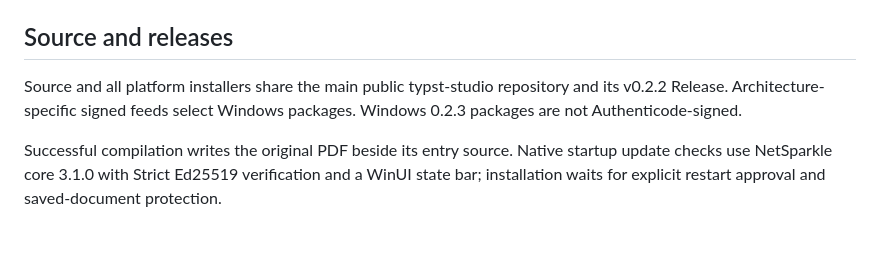
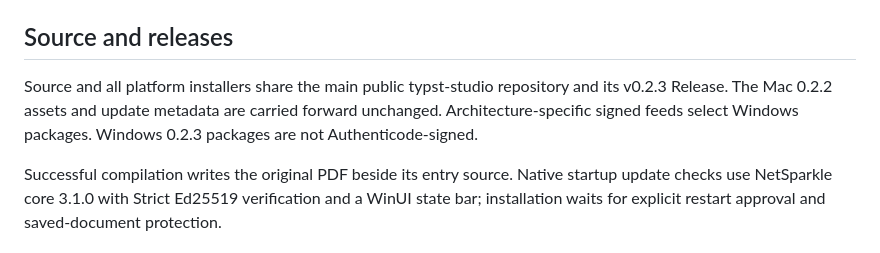
Before and after one commit to liaoweiyang2017/typst-studio, a Markdown page: Windows/README.md, the part around the change. GitHub-like rendering.

Commit message:
Clarify platform versions in Windows release documentation

```diff
--- a/Windows/README.md
+++ b/Windows/README.md
@@ -46,6 +46,6 @@ The app's `--smoke <owned-fixture-directory>` mode drives the real WinUI editor
 
 ## Source and releases
 
-Source and all platform installers share the main public typst-studio repository and its v0.2.2 Release. Architecture-specific signed feeds select Windows packages. Windows 0.2.3 packages are not Authenticode-signed.
+Source and all platform installers share the main public typst-studio repository and its v0.2.3 Release. The Mac 0.2.2 assets and update metadata are carried forward unchanged. Architecture-specific signed feeds select Windows packages. Windows 0.2.3 packages are not Authenticode-signed.
 
 Successful compilation writes the original PDF beside its entry source. Native startup update checks use NetSparkle core 3.1.0 with Strict Ed25519 verification and a WinUI state bar; installation waits for explicit restart approval and saved-document protection.
```
